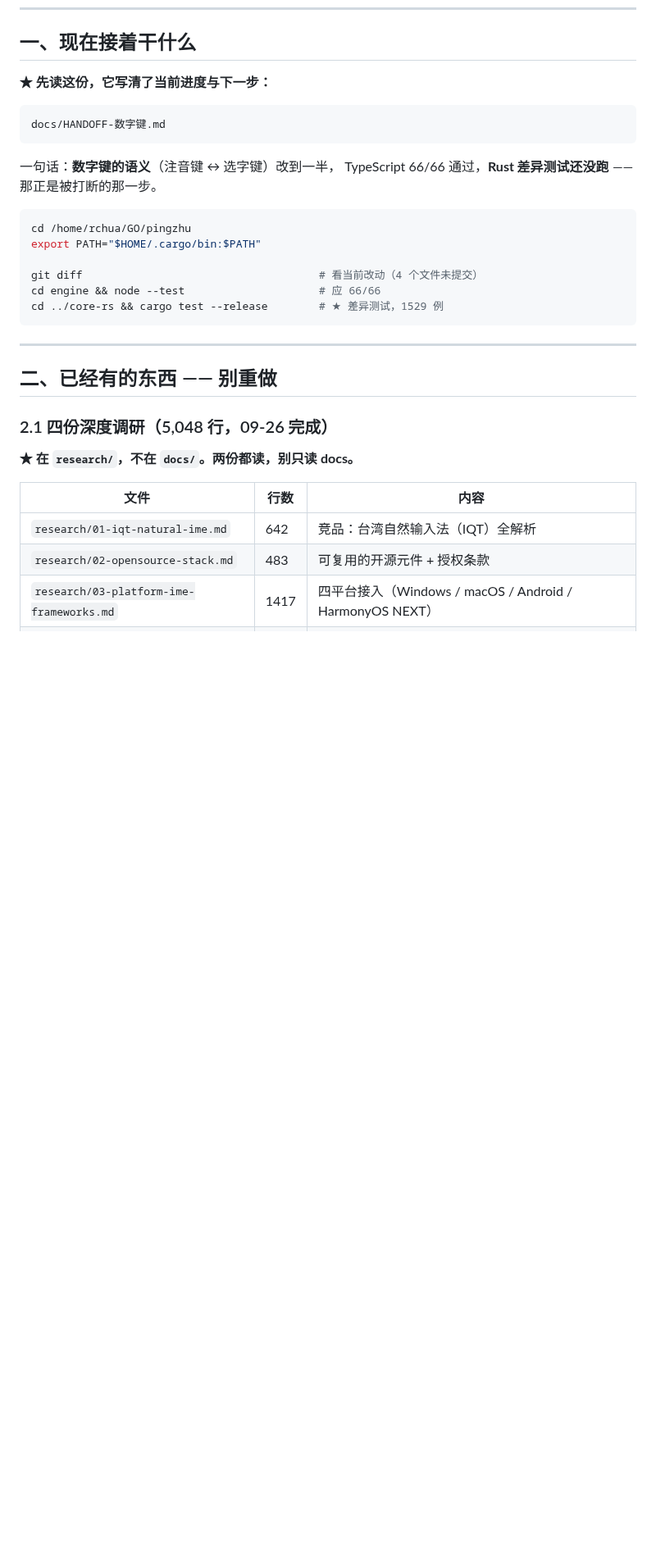
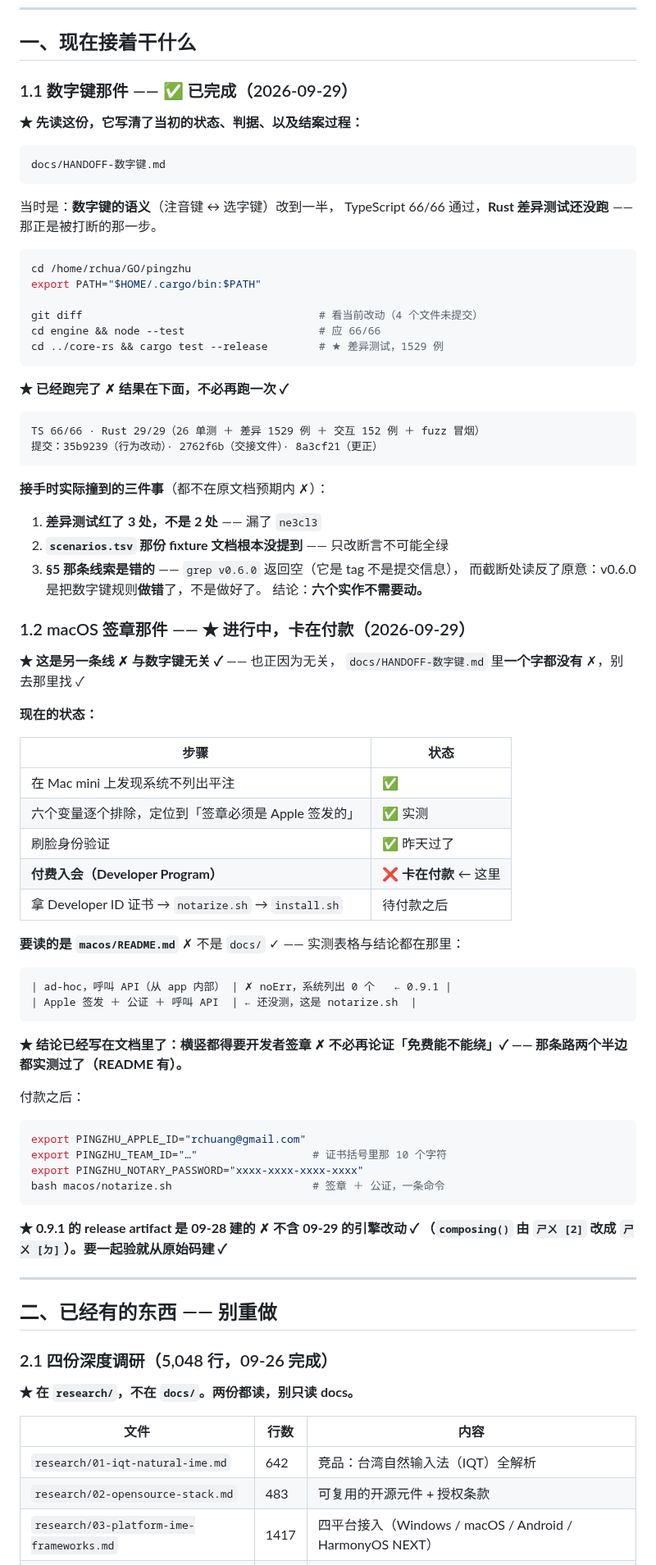
Before and after one commit to 173787247/pingzhu, a Markdown page: START-HERE.md, the part around the change. Shown at 82% size. GitHub-like rendering; blank space fills up the shorter version.

Commit message:
docs: START-HERE 漏了 macOS 签章那条线——补上，并把数字键那件标成已完成
这份文件的第一节只指了一件事：docs/HANDOFF-数字键.md。而那份明说
「macos 相关，与本任务无关」，里面一个字都没提签章。后果是接手的人
（就是这次）会以为当前只有数字键那件事 ✗ 直到使用者说「Mac mini 要
测 pingzhu 需要 Apple Developer」才发现还有第二条线 ✓

分成两小节：

  1.1 数字键        ✅ 已完成，附接手时实际撞到的三件事（红 3 处不是 2 处、
                    scenarios.tsv 那份 fixture 文档没提到、§5 那条 grep
                    线索返回空且截断处读反了原意）
  1.2 macOS 签章    ★ 进行中，卡在 Developer Program 付款

1.2 记的是这条线的实际位置，因为「哪份文件管哪件事」本身就是缺的那块：

  · 签章在 macos/README.md ✗ 不在 docs/ ✓
  · 六个变量排除表、实测结论（横竖都得要 Apple 签发的 Developer ID）
    都在那里 ✗ 所以不必再论证免费能不能绕 ✓
  · 付款之后的命令（notarize.sh 的三个环境变量）也写进去了

## 附一条容易被忽略的坑

0.9.1 的 release artifact 建于 09-28 19:55，而引擎的 composing() 改动
提交于 09-29 14:49 —— **artifact 早于改动** ✗ 且 CI 是把 Rust 核心
lipo 成 libpingzhu_core_universal.a 静态链进 app 的 ✓ 所以改动确实
不在里面 ✓ 要一起验就得从原始码建 ✓

（这条查过才写：workflow 里的 lipo 那行 + 两个时间戳。）

````diff
--- a/START-HERE.md
+++ b/START-HERE.md
@@ -10,13 +10,15 @@
 
 ## 一、现在接着干什么
 
-**★ 先读这份，它写清了当前进度与下一步：**
+### 1.1 数字键那件 —— ✅ 已完成（2026-09-29）
+
+**★ 先读这份，它写清了当初的状态、判据、以及结案过程：**
 
 ```
 docs/HANDOFF-数字键.md
 ```
 
-一句话：**数字键的语义**（注音键 ↔ 选字键）改到一半，
+当时是：**数字键的语义**（注音键 ↔ 选字键）改到一半，
 TypeScript 66/66 通过，**Rust 差异测试还没跑** —— 那正是被打断的那一步。
 
 ```bash
@@ -27,6 +29,58 @@ git diff                                     # 看当前改动（4 个文件未
 cd engine && node --test                     # 应 66/66
 cd ../core-rs && cargo test --release        # ★ 差异测试，1529 例
 ```
+
+**★ 已经跑完了 ✗ 结果在下面，不必再跑一次 ✓**
+
+```
+TS 66/66 · Rust 29/29（26 单测 ＋ 差异 1529 例 ＋ 交互 152 例 ＋ fuzz 冒烟）
+提交：35b9239（行为改动）· 2762f6b（交接文件）· 8a3cf21（更正）
+```
+
+**接手时实际撞到的三件事**（都不在原文档预期内 ✗）：
+
+1. **差异测试红了 3 处，不是 2 处** —— 漏了 `ne3cl3`
+2. **`scenarios.tsv` 那份 fixture 文档根本没提到** —— 只改断言不可能全绿
+3. **§5 那条线索是错的** —— `grep v0.6.0` 返回空（它是 tag 不是提交信息），
+   而截断处读反了原意：v0.6.0 是把数字键规则**做错**了，不是做好了。
+   结论：**六个实作不需要动。**
+
+### 1.2 macOS 签章那件 —— ★ 进行中，卡在付款（2026-09-29）
+
+**★ 这是另一条线 ✗ 与数字键无关 ✓** —— 也正因为无关，
+`docs/HANDOFF-数字键.md` 里**一个字都没有** ✗，别去那里找 ✓
+
+**现在的状态：**
+
+| 步骤 | 状态 |
+|---|---|
+| 在 Mac mini 上发现系统不列出平注 | ✅ |
+| 六个变量逐个排除，定位到「签章必须是 Apple 签发的」 | ✅ 实测 |
+| 刷脸身份验证 | ✅ 昨天过了 |
+| **付费入会（Developer Program）** | ❌ **卡在付款** ← 这里 |
+| 拿 Developer ID 证书 → `notarize.sh` → `install.sh` | 待付款之后 |
+
+**要读的是 `macos/README.md`** ✗ 不是 `docs/` ✓ —— 实测表格与结论都在那里：
+
+```
+| ad-hoc，呼叫 API（从 app 内部） | ✗ noErr，系统列出 0 个   ← 0.9.1 |
+| Apple 签发 ＋ 公证 ＋ 呼叫 API  | ← 还没测，这是 notarize.sh  |
+```
+
+**★ 结论已经写在文档里了：横竖都得要开发者签章 ✗
+不必再论证「免费能不能绕」✓ —— 那条路两个半边都实测过了（README 有）。**
+
+付款之后：
+
+```bash
+export PINGZHU_APPLE_ID="rchuang@gmail.com"
+export PINGZHU_TEAM_ID="…"                  # 证书括号里那 10 个字符
+export PINGZHU_NOTARY_PASSWORD="xxxx-xxxx-xxxx-xxxx"
+bash macos/notarize.sh                      # 签章 ＋ 公证，一条命令
+```
+
+**★ 0.9.1 的 release artifact 是 09-28 建的 ✗ 不含 09-29 的引擎改动 ✓
+（`composing()` 由 `ㄕㄨ [2]` 改成 `ㄕㄨ [ㄉ]`）。要一起验就从原始码建 ✓**
 
 ---
 
````
